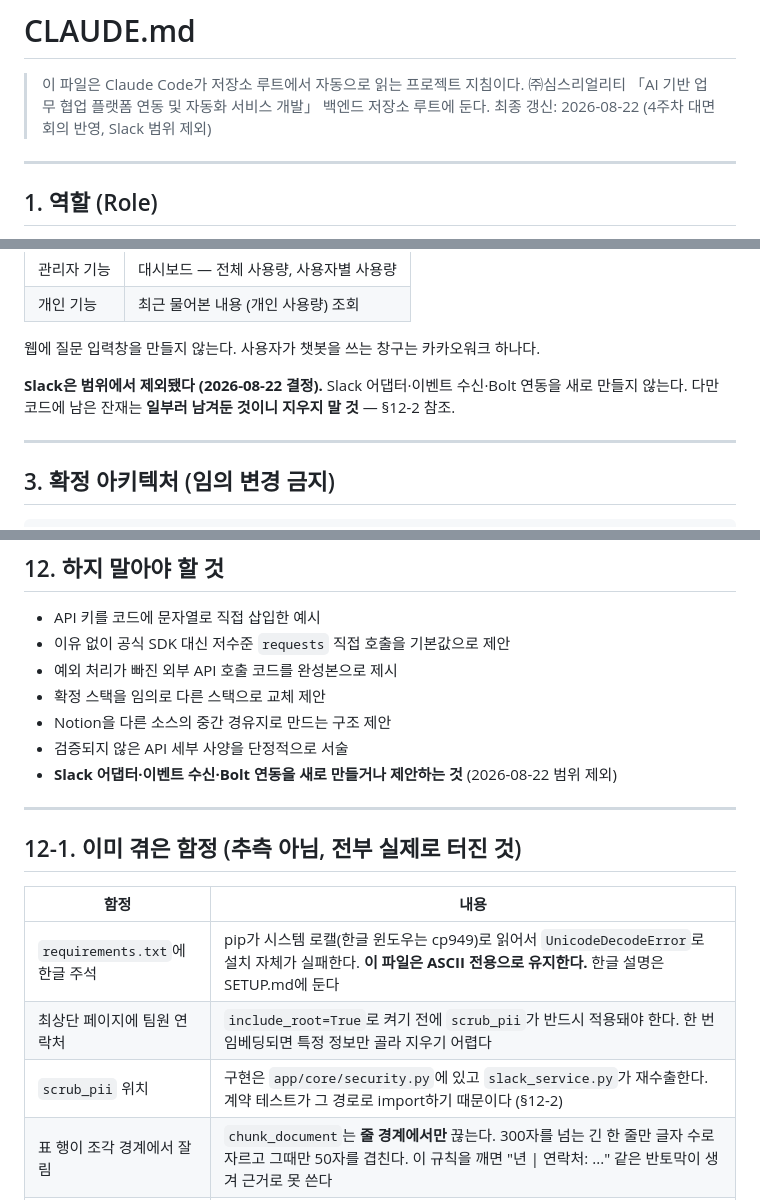
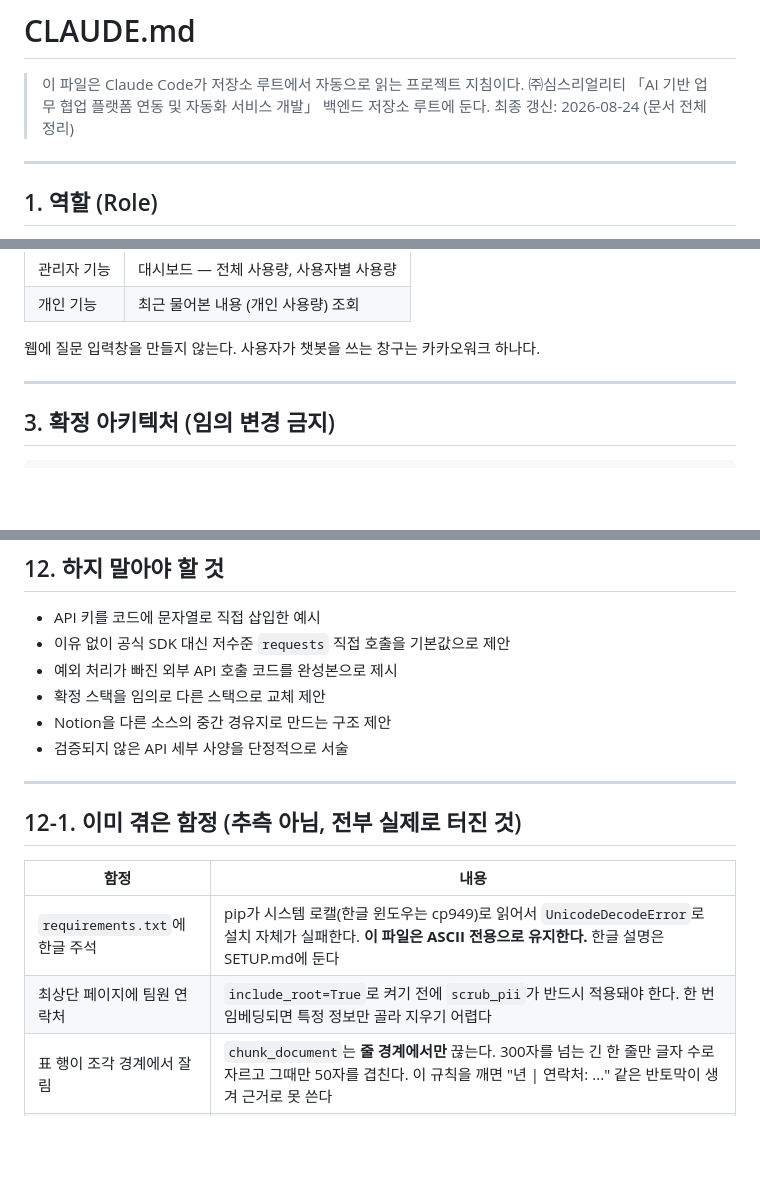
Before and after one commit to hellryang/simsreality-rag-bot, a Markdown page: CLAUDE.md, 3 parts joined by grey strips. Drawn GitHub-style; blank space fills up the shorter version.

Commit message:
docs: 문서 전체에서 Slack 서술 정리, 필요한 최소 사실만 남김

```diff
--- a/CLAUDE.md
+++ b/CLAUDE.md
@@ -2,7 +2,7 @@
 
 > 이 파일은 Claude Code가 저장소 루트에서 자동으로 읽는 프로젝트 지침이다.
 > ㈜심스리얼리티 「AI 기반 업무 협업 플랫폼 연동 및 자동화 서비스 개발」 백엔드 저장소 루트에 둔다.
-> 최종 갱신: 2026-08-22 (4주차 대면회의 반영, Slack 범위 제외)
+> 최종 갱신: 2026-08-24 (문서 전체 정리)
 
 ---
 
@@ -52,9 +52,6 @@
 | 개인 기능 | 최근 물어본 내용 (개인 사용량) 조회 |
 
 웹에 질문 입력창을 만들지 않는다. 사용자가 챗봇을 쓰는 창구는 카카오워크 하나다.
-
-**Slack은 범위에서 제외됐다 (2026-08-22 결정).** Slack 어댑터·이벤트 수신·Bolt 연동을
-새로 만들지 않는다. 다만 코드에 남은 잔재는 **일부러 남겨둔 것이니 지우지 말 것** — §12-2 참조.
 
 ---
 
@@ -463,7 +460,6 @@ python -m app.services.qa_pipeline --chat                  # 대화형. 모델
 - 확정 스택을 임의로 다른 스택으로 교체 제안
 - Notion을 다른 소스의 중간 경유지로 만드는 구조 제안
 - 검증되지 않은 API 세부 사양을 단정적으로 서술
-- **Slack 어댑터·이벤트 수신·Bolt 연동을 새로 만들거나 제안하는 것** (2026-08-22 범위 제외)
 
 ---
 
@@ -473,7 +469,6 @@ python -m app.services.qa_pipeline --chat                  # 대화형. 모델
 |---|---|
 | `requirements.txt`에 한글 주석 | pip가 시스템 로캘(한글 윈도우는 cp949)로 읽어서 `UnicodeDecodeError`로 설치 자체가 실패한다. **이 파일은 ASCII 전용으로 유지한다.** 한글 설명은 SETUP.md에 둔다 |
 | 최상단 페이지에 팀원 연락처 | `include_root=True`로 켜기 전에 `scrub_pii`가 반드시 적용돼야 한다. 한 번 임베딩되면 특정 정보만 골라 지우기 어렵다 |
-| `scrub_pii` 위치 | 구현은 `app/core/security.py`에 있고 `slack_service.py`가 재수출한다. 계약 테스트가 그 경로로 import하기 때문이다 (§12-2) |
 | 표 행이 조각 경계에서 잘림 | `chunk_document`는 **줄 경계에서만** 끊는다. 300자를 넘는 긴 한 줄만 글자 수로 자르고 그때만 50자를 겹친다. 이 규칙을 깨면 "년 \| 연락처: ..." 같은 반토막이 생겨 근거로 못 쓴다 |
 | 한 문장에 주제 두 개 | 검색 벡터가 흐려져 필요한 조각이 `top_k`(5) 밖으로 밀린다. 실제로 "담당은 누구고 대면회의는 언제야"에서 한 명이 누락됐다. **질문은 한 번에 한 주제씩** |
 | 키워드 한 단어 질문 | 모델이 "질문이 성립 안 함"으로 보고 거절 문구를 고른다. 시스템 프롬프트에 "한두 단어 키워드도 거절하지 말 것"을 명시해 뒀다. 지우지 말 것 |
```
Also changed, not shown: other parts of CLAUDE.md (+1 -1 lines), SETUP.md (+2 -3 lines), TEAM_CHECKLIST.md (+2 -3 lines).
